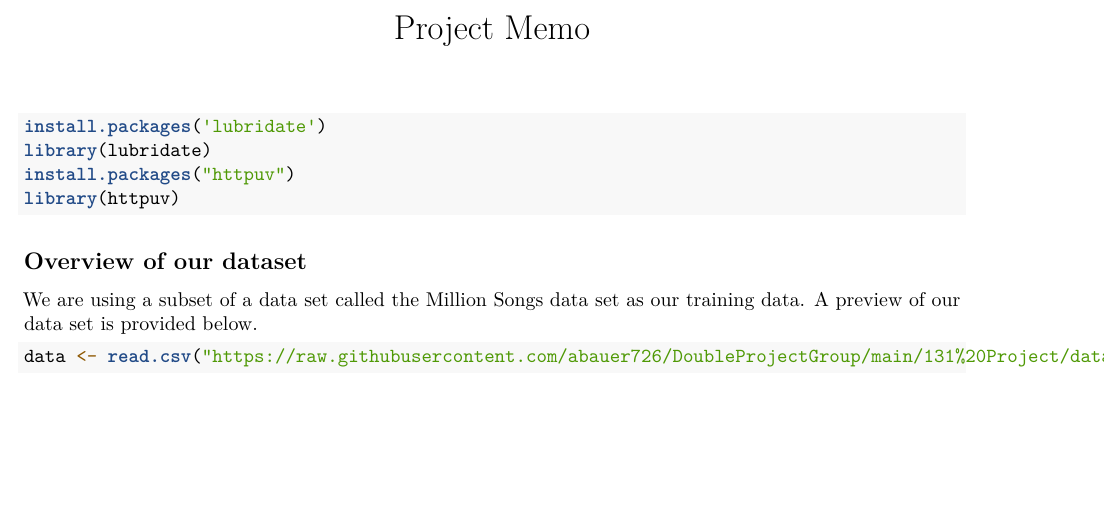
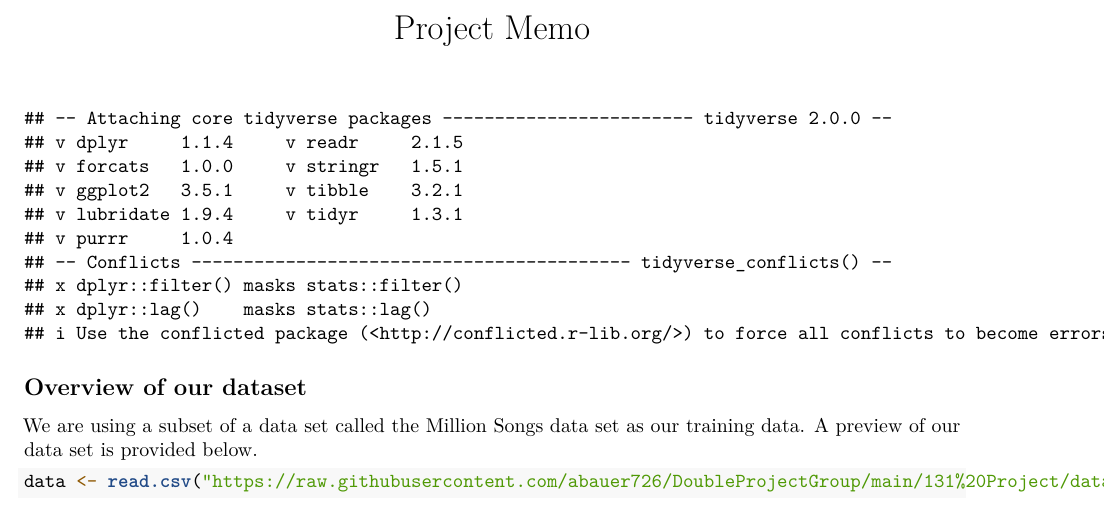
Before and after one commit to abauer726/SpotifyPredictions, an R Markdown document (131 Project/project memo.Rmd): part of page 1 of 2, cut so that both start at the same text, the shorter picture padded with empty space. Rendered offline with R 4.5, knitr and Pandoc, then LaTeX, with nearby package versions; both versions are drawn in the output format of the newer one; some code elsewhere in the file could not run offline.

Commit message:
some small edits

````diff
--- a/131 Project/project memo.Rmd
+++ b/131 Project/project memo.Rmd
@@ -1,23 +1,26 @@
 ---
 title: "Project Memo"
-name: "Anna Bauer, Grant Cai, Alexis Navarra"
-output: html_document
+name: Anna Bauer, Grant Cai, Alexis Navarra
+output:
+  pdf_document: default
+  html_document: default
 ---
 
 ```{r setup, include=FALSE}
 knitr::opts_chunk$set(echo = TRUE)
+```
 
+```{r, echo=FALSE}
 install.packages("spotifyr")
+install.packages("httpuv")
+install.packages('lubridate')
+```
+
+```{r, echo=FALSE}
 library(spotifyr)
-
 library(tidyverse)
 library(knitr)
-```
-
-```{r}
-install.packages('lubridate')
 library(lubridate)
-install.packages("httpuv")
 library(httpuv)
 ```
 
````
